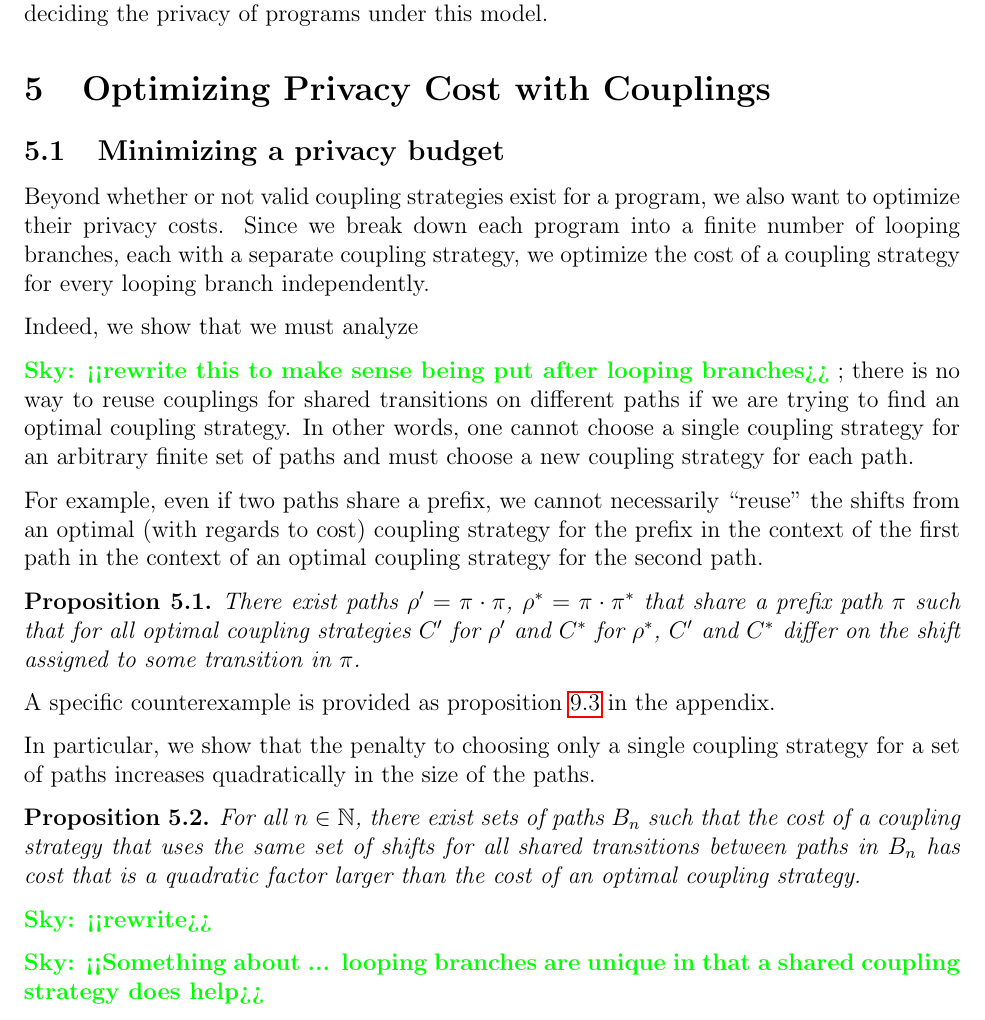
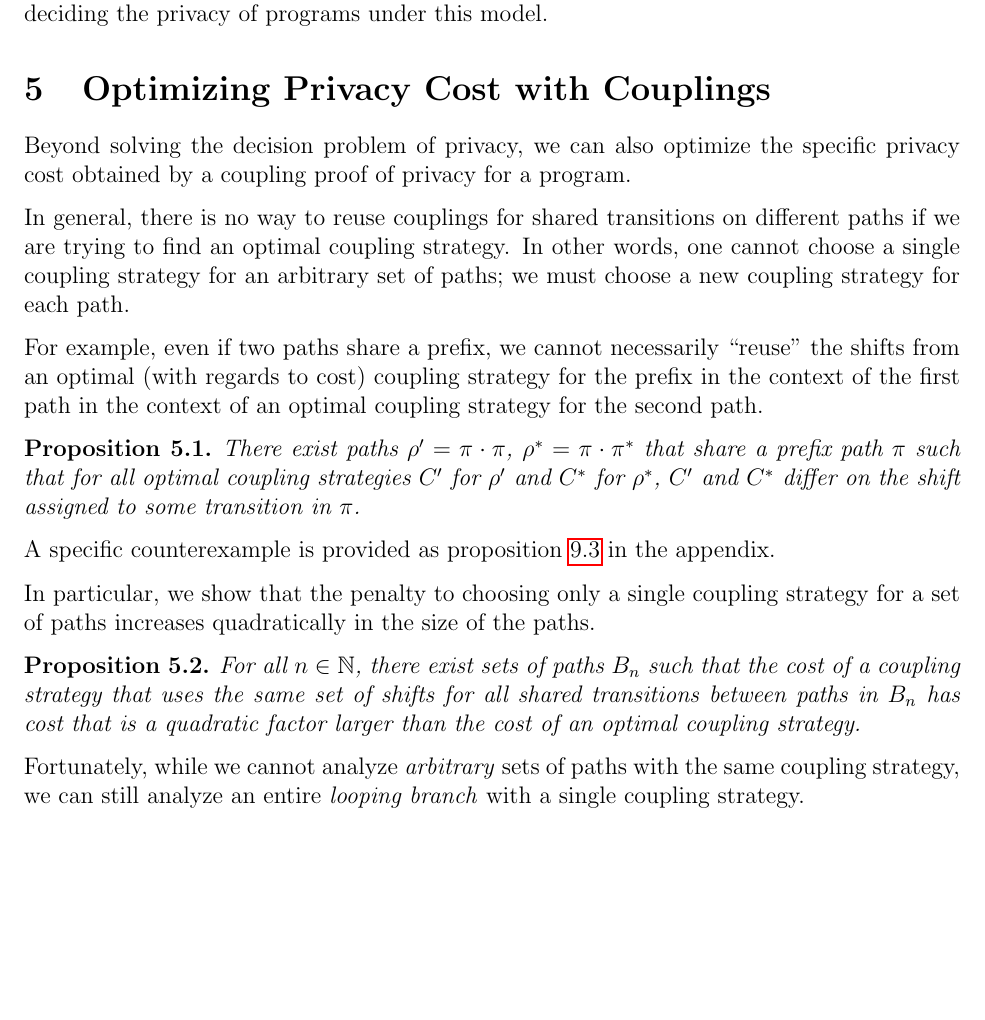
Before and after one commit to skyli42/DiPA-Couplings, a LaTeX document (Writeup/DiPACouplings.tex, which reads Writeup/sv-opt.tex): part of page 21 of 60, cut so that both start at the same text, the shorter picture padded with empty space. Compiled offline with pdfLaTeX.

Commit message:
rewrote beginning of cost opt section

```diff
--- a/Writeup/sv-opt.tex
+++ b/Writeup/sv-opt.tex
@@ -1,14 +1,7 @@
 
-\subsection{Minimizing a privacy budget}
+Beyond solving the decision problem of privacy, we can also optimize the specific privacy cost obtained by a coupling proof of privacy for a program.
 
-Beyond whether or not valid coupling strategies exist for a program, we also want to optimize their privacy costs. Since we break down each program into a finite number of looping branches, each with a separate coupling strategy, we optimize the cost of a coupling strategy for every looping branch independently.
-
-Indeed, we show that we must analyze
-
-
-
-\sky{rewrite this to make sense being put after looping branches}
-; there is no way to reuse couplings for shared transitions on different paths if we are trying to find an optimal coupling strategy. In other words, one cannot choose a single coupling strategy for an arbitrary finite set of paths and must choose a new coupling strategy for each path.
+In general, there is no way to reuse couplings for shared transitions on different paths if we are trying to find an optimal coupling strategy. In other words, one cannot choose a single coupling strategy for an arbitrary set of paths; we must choose a new coupling strategy for each path.
 
 For example, even if two paths share a prefix, we cannot necessarily ``reuse'' the shifts from an optimal (with regards to cost) coupling strategy for the prefix in the context of the first path in the context of an optimal coupling strategy for the second path.
 
@@ -24,10 +17,7 @@ In particular, we show that the penalty to choosing only a single coupling strat
   For all $n\in \NN$, there exist sets of paths $B_n$ such that the cost of a coupling strategy that uses the same set of shifts for all shared transitions between paths in $B_n$ has cost that is a quadratic factor larger than the cost of an optimal coupling strategy.
 \end{prop}
 
-
-\sky{rewrite}
-
-\sky{Something about ... looping branches are unique in that a shared coupling strategy does help}
+Fortunately, while we cannot analyze \textit{arbitrary} sets of paths with the same coupling strategy, we can still analyze an entire \textit{looping branch} with a single coupling strategy.
 
 We show that it is in fact optimal to only consider a single coupling strategy for an entire looping branch; not only is finding individual coupling strategies for every single path in a looping branch intractable, but it also does not lead to a better overall privacy cost.
 
```
Also changed, not shown: Writeup/sv-opt.tex (3 more changed lines).
